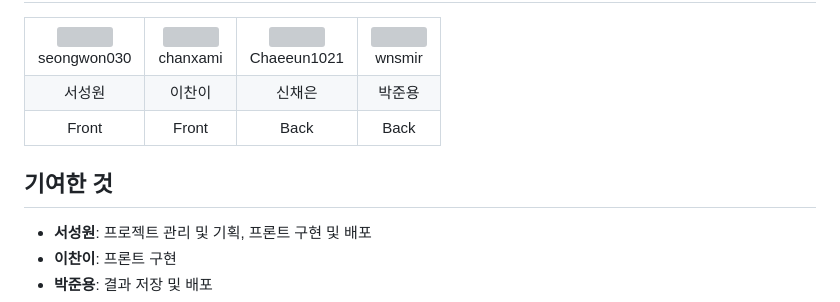
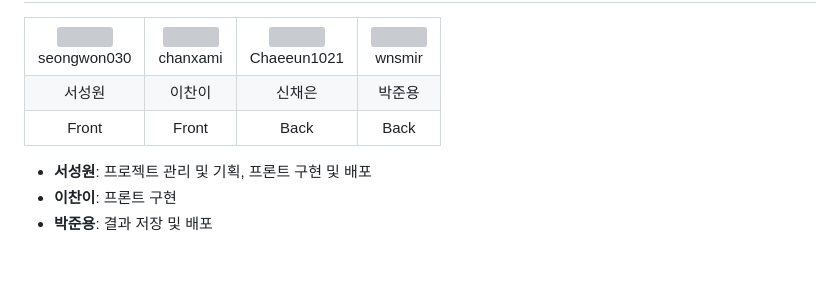
Before and after one commit to pknu-wap/2024_1_WEB_TEAM8, a Markdown page: README.md, the part around the change. GitHub-like rendering; blank space fills up the shorter version; grey boxes are pictures that could not be loaded.

```diff
--- a/README.md
+++ b/README.md
@@ -58,7 +58,6 @@
   </tr>
 </table>
 
-## 기여한 것
 - **서성원**: 프로젝트 관리 및 기획, 프론트 구현 및 배포
 - **이찬이**: 프론트 구현
 - **박준용**: 결과 저장 및 배포
```
